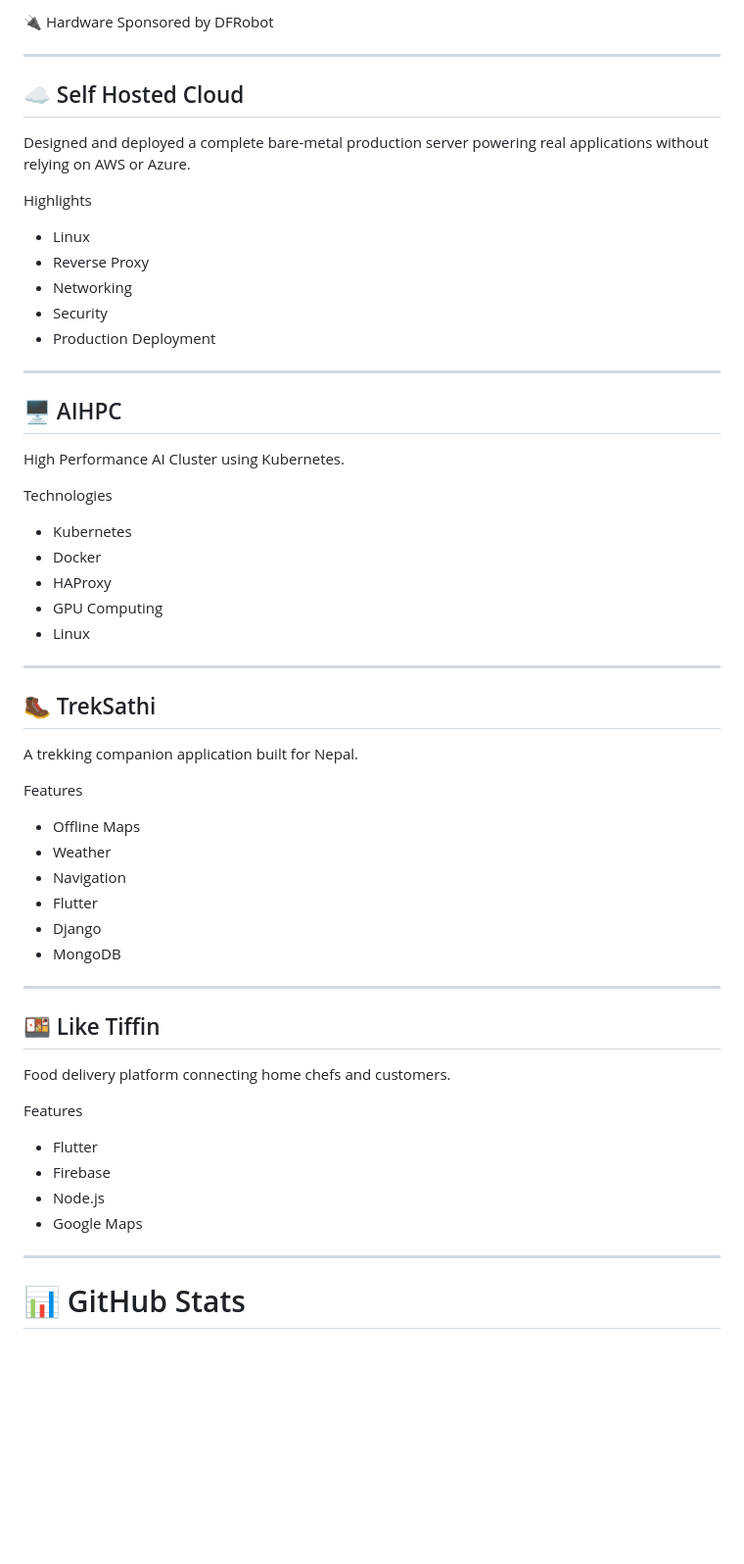
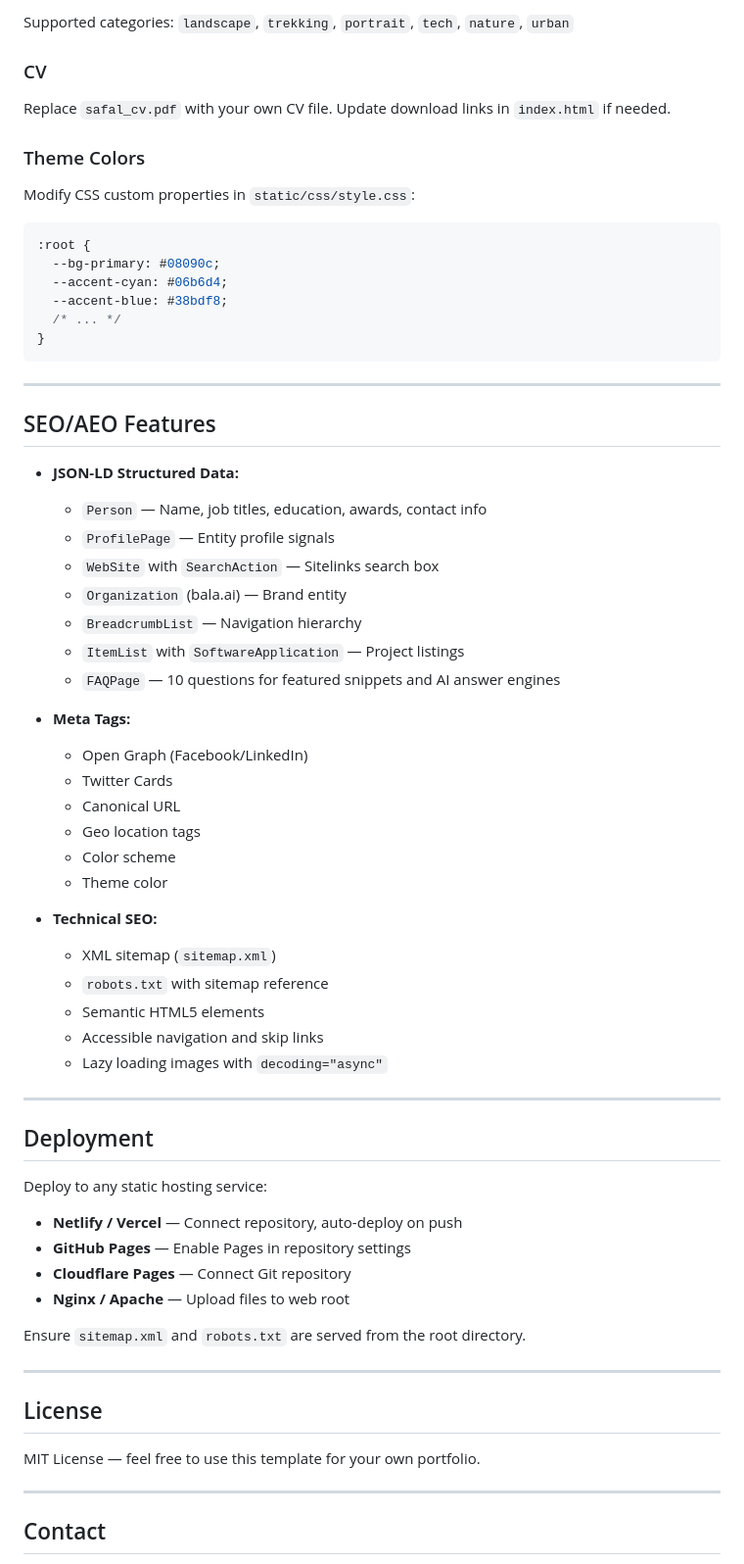
Before and after one commit to whoamisafal/portfolio-, a Markdown page: README.md, the part around one of its changes. Shown at 98% size. Drawn GitHub-style; blank space fills up the shorter version.

````diff
--- a/README.md
+++ b/README.md
@@ -132,65 +120,70 @@ Features
 
-🔌 Hardware Sponsored by DFRobot
+Supported categories: `landscape`, `trekking`, `portrait`, `tech`, `nature`, `urban`
+
+### CV
+
+Replace `safal_cv.pdf` with your own CV file. Update download links in `index.html` if needed.
+
+### Theme Colors
+
+Modify CSS custom properties in `static/css/style.css`:
+```css
+:root {
+  --bg-primary: #08090c;
+  --accent-cyan: #06b6d4;
+  --accent-blue: #38bdf8;
+  /* ... */
+}
+```
 
 ---
 
-## ☁️ Self Hosted Cloud
+## SEO/AEO Features
 
-Designed and deployed a complete bare-metal production server powering real applications without relying on AWS or Azure.
+- **JSON-LD Structured Data:**
+  - `Person` — Name, job titles, education, awards, contact info
+  - `ProfilePage` — Entity profile signals
+  - `WebSite` with `SearchAction` — Sitelinks search box
+  - `Organization` (bala.ai) — Brand entity
+  - `BreadcrumbList` — Navigation hierarchy
+  - `ItemList` with `SoftwareApplication` — Project listings
+  - `FAQPage` — 10 questions for featured snippets and AI answer engines
 
-Highlights
+- **Meta Tags:**
+  - Open Graph (Facebook/LinkedIn)
+  - Twitter Cards
+  - Canonical URL
+  - Geo location tags
+  - Color scheme
+  - Theme color
 
-- Linux
-- Reverse Proxy
-- Networking
-- Security
-- Production Deployment
+- **Technical SEO:**
+  - XML sitemap (`sitemap.xml`)
+  - `robots.txt` with sitemap reference
+  - Semantic HTML5 elements
+  - Accessible navigation and skip links
+  - Lazy loading images with `decoding="async"`
 
 ---
 
-## 🖥 AIHPC
+## Deployment
 
-High Performance AI Cluster using Kubernetes.
+Deploy to any static hosting service:
 
-Technologies
+- **Netlify / Vercel** — Connect repository, auto-deploy on push
+- **GitHub Pages** — Enable Pages in repository settings
+- **Cloudflare Pages** — Connect Git repository
+- **Nginx / Apache** — Upload files to web root
 
-- Kubernetes
-- Docker
-- HAProxy
-- GPU Computing
-- Linux
+Ensure `sitemap.xml` and `robots.txt` are served from the root directory.
 
 ---
 
-## 🥾 TrekSathi
+## License
 
-A trekking companion application built for Nepal.
-
-Features
-
-- Offline Maps
-- Weather
-- Navigation
-- Flutter
-- Django
-- MongoDB
+MIT License — feel free to use this template for your own portfolio.
 
 ---
 
-## 🍱 Like Tiffin
+## Contact
 
-Food delivery platform connecting home chefs and customers.
-
-Features
-
-- Flutter
-- Firebase
-- Node.js
-- Google Maps
-
----
-
-# 📊 GitHub Stats
-
-<p align="center">
-
````
Also changed, not shown: other parts of README.md (+95 -158 lines).
